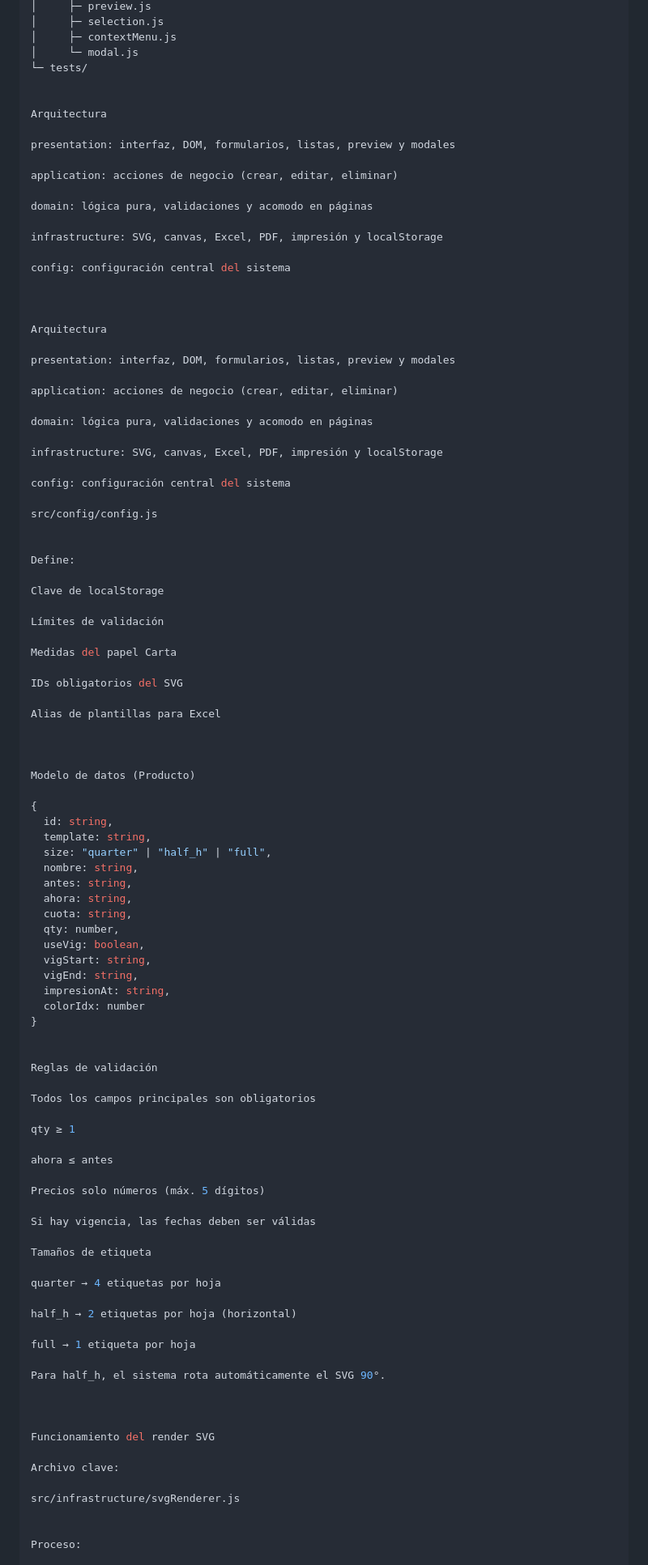
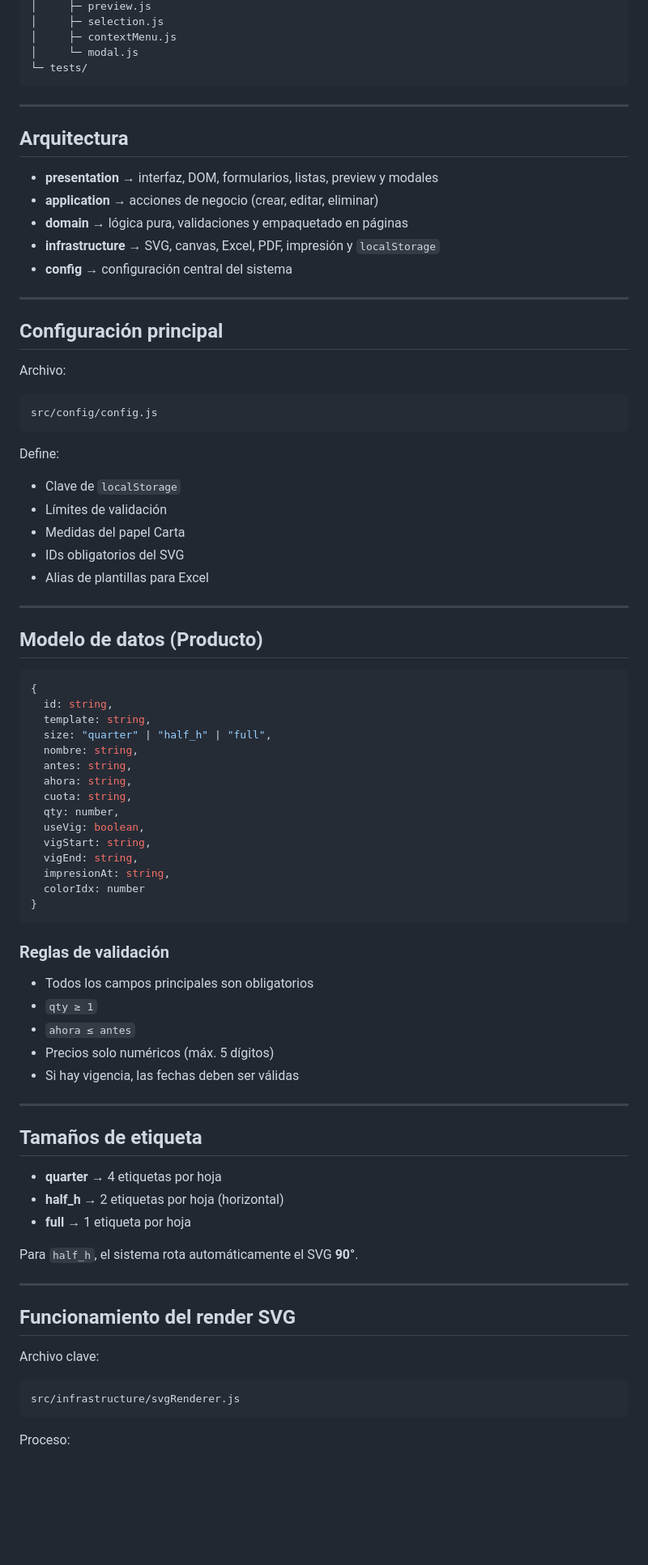
Before and after one commit to DouglasJDL/preciadoresintecsa, a Markdown page: README.md, the part around one of its changes. Shown at 81% size. GitHub-like rendering; blank space fills up the shorter version.

````diff
--- a/README.md
+++ b/README.md
@@ -94,53 +114,41 @@ editor_etiquetas/
 │     ├─ contextMenu.js
 │     └─ modal.js
 └─ tests/
+```
 
+---
 
-Arquitectura
+## Arquitectura
 
-presentation: interfaz, DOM, formularios, listas, preview y modales
+- **presentation** → interfaz, DOM, formularios, listas, preview y modales
+- **application** → acciones de negocio (crear, editar, eliminar)
+- **domain** → lógica pura, validaciones y empaquetado en páginas
+- **infrastructure** → SVG, canvas, Excel, PDF, impresión y `localStorage`
+- **config** → configuración central del sistema
 
-application: acciones de negocio (crear, editar, eliminar)
+---
 
-domain: lógica pura, validaciones y acomodo en páginas
+## Configuración principal
 
-infrastructure: SVG, canvas, Excel, PDF, impresión y localStorage
+Archivo:
 
-config: configuración central del sistema
-
-
-
-Arquitectura
-
-presentation: interfaz, DOM, formularios, listas, preview y modales
-
-application: acciones de negocio (crear, editar, eliminar)
-
-domain: lógica pura, validaciones y acomodo en páginas
-
-infrastructure: SVG, canvas, Excel, PDF, impresión y localStorage
-
-config: configuración central del sistema
-
+```
 src/config/config.js
-
+```
 
 Define:
 
-Clave de localStorage
+- Clave de `localStorage`
+- Límites de validación
+- Medidas del papel Carta
+- IDs obligatorios del SVG
+- Alias de plantillas para Excel
 
-Límites de validación
+---
 
-Medidas del papel Carta
+## Modelo de datos (Producto)
 
-IDs obligatorios del SVG
-
-Alias de plantillas para Excel
-
-
-
-Modelo de datos (Producto)
-
+```js
 {
   id: string,
   template: string,
@@ -156,38 +164,35 @@ Modelo de datos (Producto)
   impresionAt: string,
   colorIdx: number
 }
+```
 
+### Reglas de validación
 
-Reglas de validación
+- Todos los campos principales son obligatorios
+- `qty ≥ 1`
+- `ahora ≤ antes`
+- Precios solo numéricos (máx. 5 dígitos)
+- Si hay vigencia, las fechas deben ser válidas
 
-Todos los campos principales son obligatorios
+---
 
-qty ≥ 1
+## Tamaños de etiqueta
 
-ahora ≤ antes
+- **quarter** → 4 etiquetas por hoja
+- **half_h** → 2 etiquetas por hoja (horizontal)
+- **full** → 1 etiqueta por hoja
 
-Precios solo números (máx. 5 dígitos)
+Para `half_h`, el sistema rota automáticamente el SVG **90°**.
 
-Si hay vigencia, las fechas deben ser válidas
+---
 
-Tamaños de etiqueta
-
-quarter → 4 etiquetas por hoja
-
-half_h → 2 etiquetas por hoja (horizontal)
-
-full → 1 etiqueta por hoja
-
-Para half_h, el sistema rota automáticamente el SVG 90°.
-
-
-
-Funcionamiento del render SVG
+## Funcionamiento del render SVG
 
 Archivo clave:
 
+```
 src/infrastructure/svgRenderer.js
-
+```
 
 Proceso:
 
````
Also changed, not shown: other parts of README.md (+125 -90 lines).
